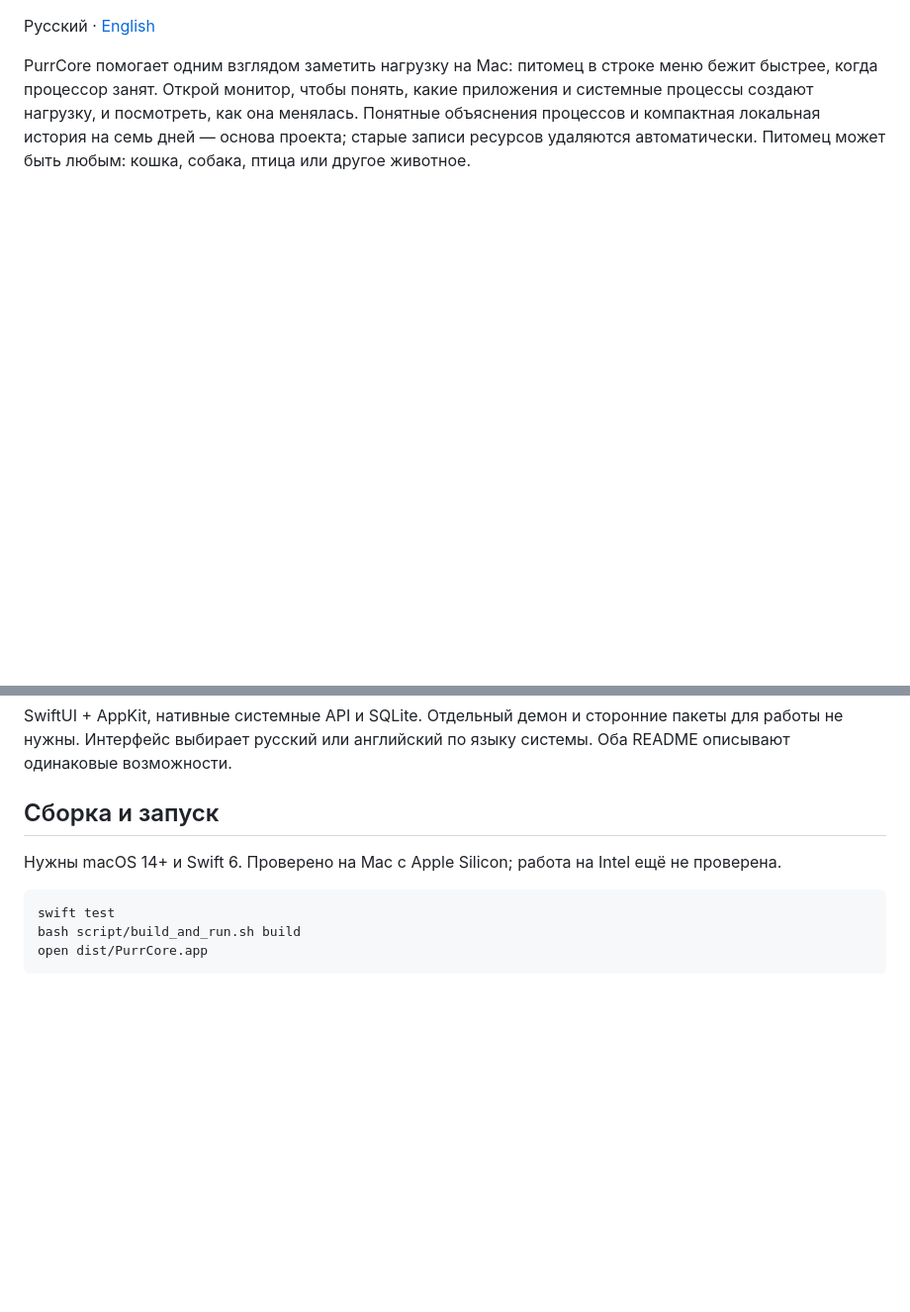
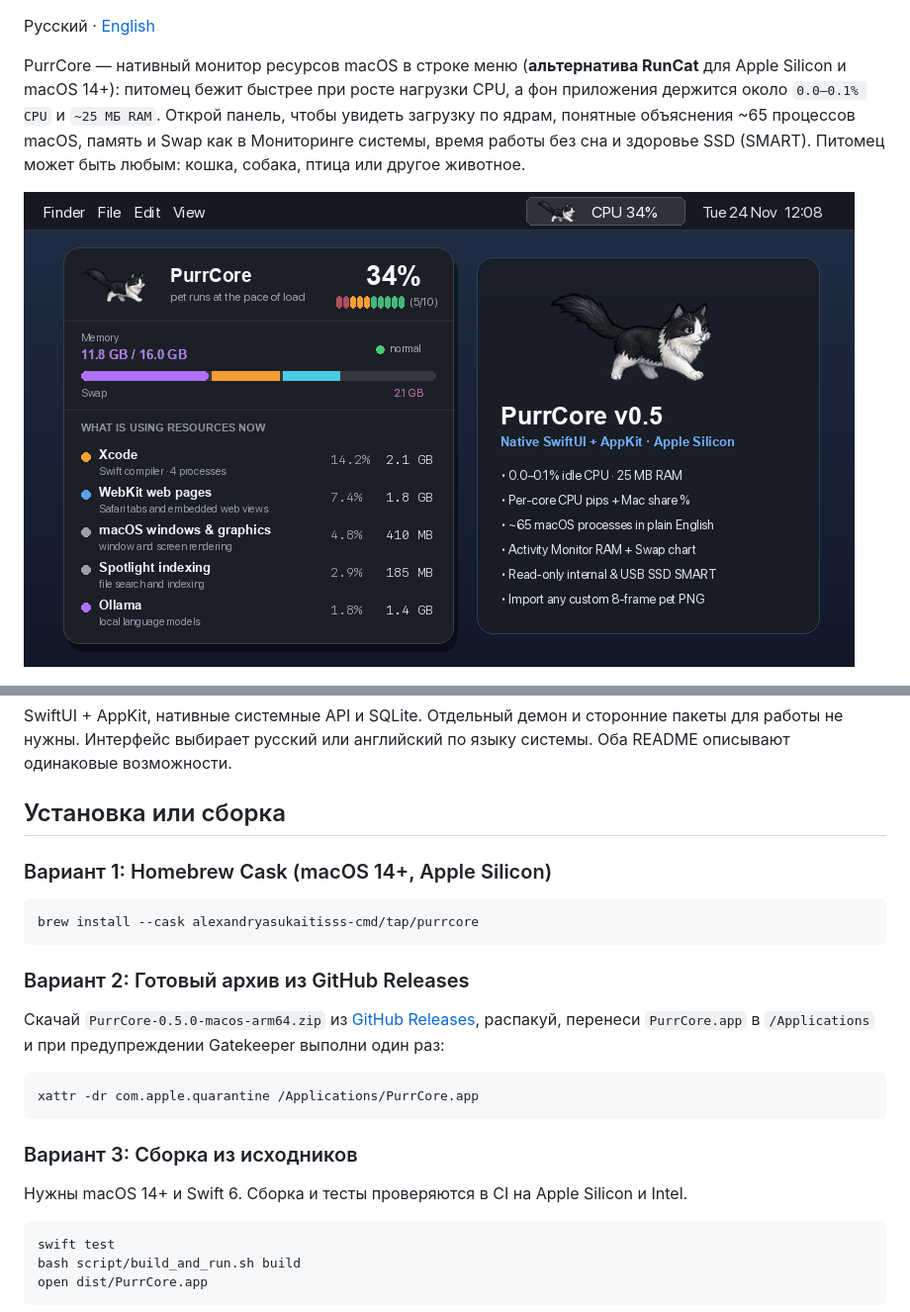
Before and after one commit to alexandryasukaitisss-cmd/purrcore, a Markdown page: README.ru.md, 2 parts joined by grey strips. Shown at 99% size. GitHub-like rendering; pictures changed too: docs/screenshots/purrcore-demo.gif (added); blank space fills up the shorter version.

Commit message:
Docs: add animated hero demo, badges, and Homebrew/Release install instructions

````diff
--- a/README.ru.md
+++ b/README.ru.md
@@ -2,10 +6,11 @@
 
 Русский · [English](README.md)
 
-PurrCore помогает одним взглядом заметить нагрузку на Mac: питомец в строке меню бежит быстрее, когда процессор занят.
-Открой монитор, чтобы понять, какие приложения и системные процессы создают нагрузку, и посмотреть, как она менялась.
-Понятные объяснения процессов и компактная локальная история на семь дней — основа проекта; старые записи ресурсов удаляются автоматически.
+PurrCore — нативный монитор ресурсов macOS в строке меню (**альтернатива RunCat** для Apple Silicon и macOS 14+): питомец бежит быстрее при росте нагрузки CPU, а фон приложения держится около `0.0–0.1% CPU` и `~25 МБ RAM`.
+Открой панель, чтобы увидеть загрузку по ядрам, понятные объяснения ~65 процессов macOS, память и Swap как в Мониторинге системы, время работы без сна и здоровье SSD (SMART).
 Питомец может быть любым: кошка, собака, птица или другое животное.
+
+![PurrCore: бегущий питомец, загрузка по ядрам и понятные процессы](docs/screenshots/purrcore-demo.gif)
 
 ![Настройки своего питомца](docs/screenshots/settings.png)
 
@@ -22,9 +27,25 @@ PurrCore помогает одним взглядом заметить нагр
 SwiftUI + AppKit, нативные системные API и SQLite. Отдельный демон и сторонние пакеты для работы не нужны.
 Интерфейс выбирает русский или английский по языку системы. Оба README описывают одинаковые возможности.
 
-## Сборка и запуск
+## Установка или сборка
 
-Нужны macOS 14+ и Swift 6. Проверено на Mac с Apple Silicon; работа на Intel ещё не проверена.
+### Вариант 1: Homebrew Cask (macOS 14+, Apple Silicon)
+
+```bash
+brew install --cask alexandryasukaitisss-cmd/tap/purrcore
+```
+
+### Вариант 2: Готовый архив из GitHub Releases
+
+Скачай `PurrCore-0.5.0-macos-arm64.zip` из [GitHub Releases](https://github.com/alexandryasukaitisss-cmd/purrcore/releases/latest), распакуй, перенеси `PurrCore.app` в `/Applications` и при предупреждении Gatekeeper выполни один раз:
+
+```bash
+xattr -dr com.apple.quarantine /Applications/PurrCore.app
+```
+
+### Вариант 3: Сборка из исходников
+
+Нужны macOS 14+ и Swift 6. Сборка и тесты проверяются в CI на Apple Silicon и Intel.
 
 ```bash
 swift test
````
Also changed, not shown: other parts of README.ru.md (+4 -0 lines), README.md (+26 -5 lines).
